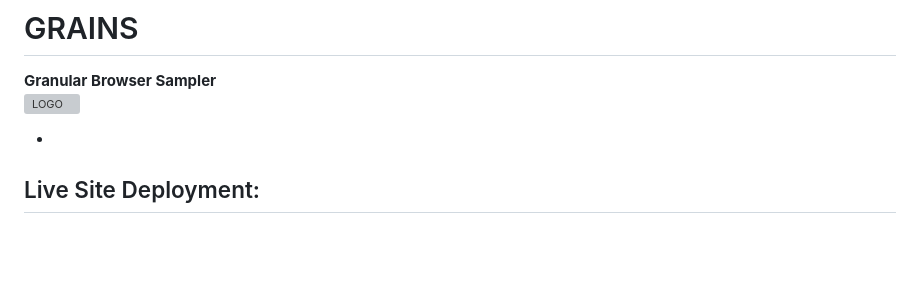
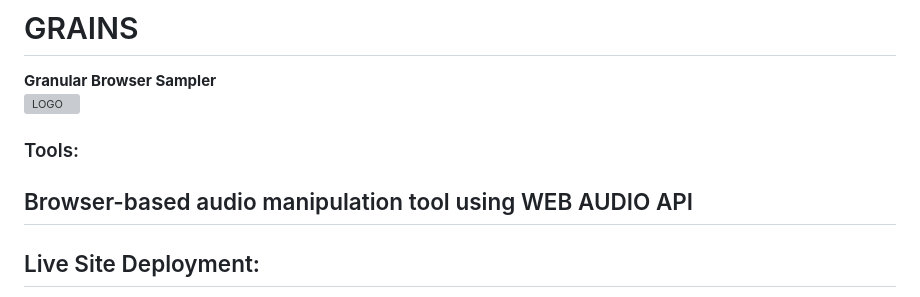
Before and after one commit to Kenneth-Rakentine/Grains, a Markdown page: README.md, the part around the change. Rendered like a GitHub page; blank space fills up the shorter version; grey boxes are pictures that could not be loaded.

```diff
--- a/README.md
+++ b/README.md
@@ -3,6 +3,8 @@
 <br>
 ![LOGO](https://kenneth-rakentine.github.io/Grains/grainsIMG.png)
 
+### Tools:
+Browser-based audio manipulation tool using WEB AUDIO API
 -
 ## Live Site Deployment:
 https://kenneth-rakentine.github.io/Grains/
```
